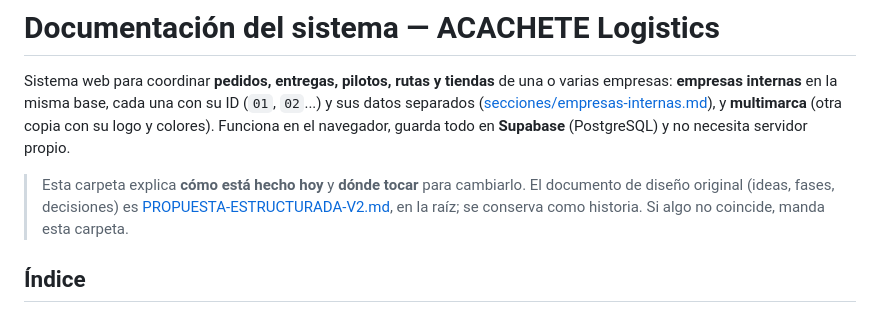
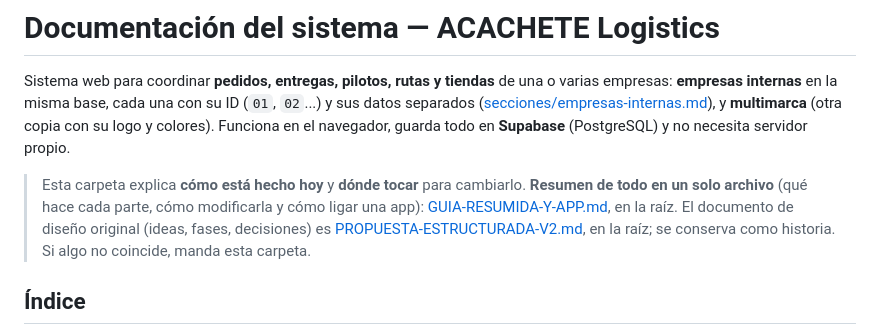
Before and after one commit to legionarcher-cpu/ACACHETELOGISTICS, a Markdown page: docs/README.md, the part around the change. GitHub-like rendering.

```diff
--- a/docs/README.md
+++ b/docs/README.md
@@ -6,6 +6,8 @@ Sistema web para coordinar **pedidos, entregas, pilotos, rutas y tiendas** de un
 servidor propio.
 
 > Esta carpeta explica **cómo está hecho hoy** y **dónde tocar** para cambiarlo.
+> **Resumen de todo en un solo archivo** (qué hace cada parte, cómo modificarla y cómo ligar una app):
+> [GUIA-RESUMIDA-Y-APP.md](../GUIA-RESUMIDA-Y-APP.md), en la raíz.
 > El documento de diseño original (ideas, fases, decisiones) es
 > [PROPUESTA-ESTRUCTURADA-V2.md](../PROPUESTA-ESTRUCTURADA-V2.md), en la raíz; se conserva como
 > historia. Si algo no coincide, manda esta carpeta.
```
